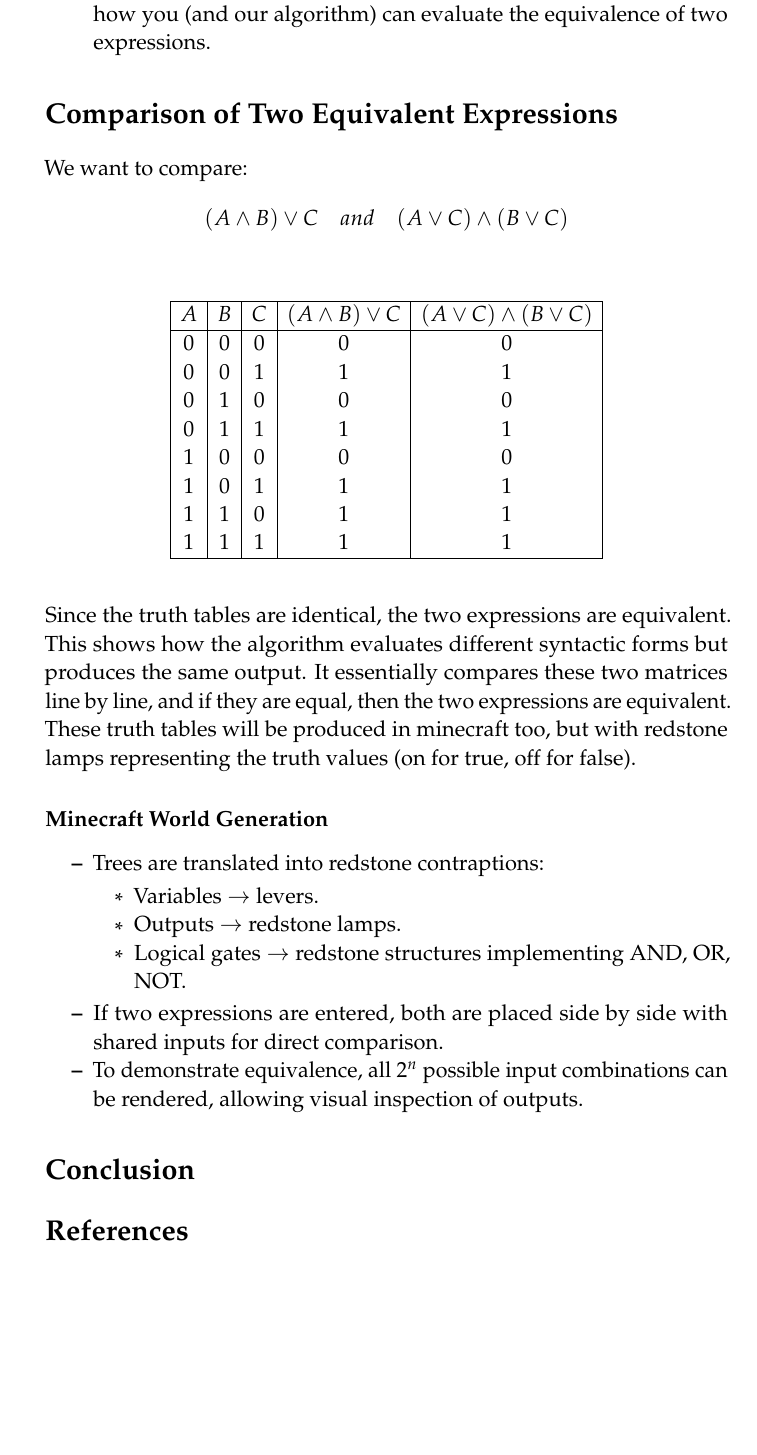
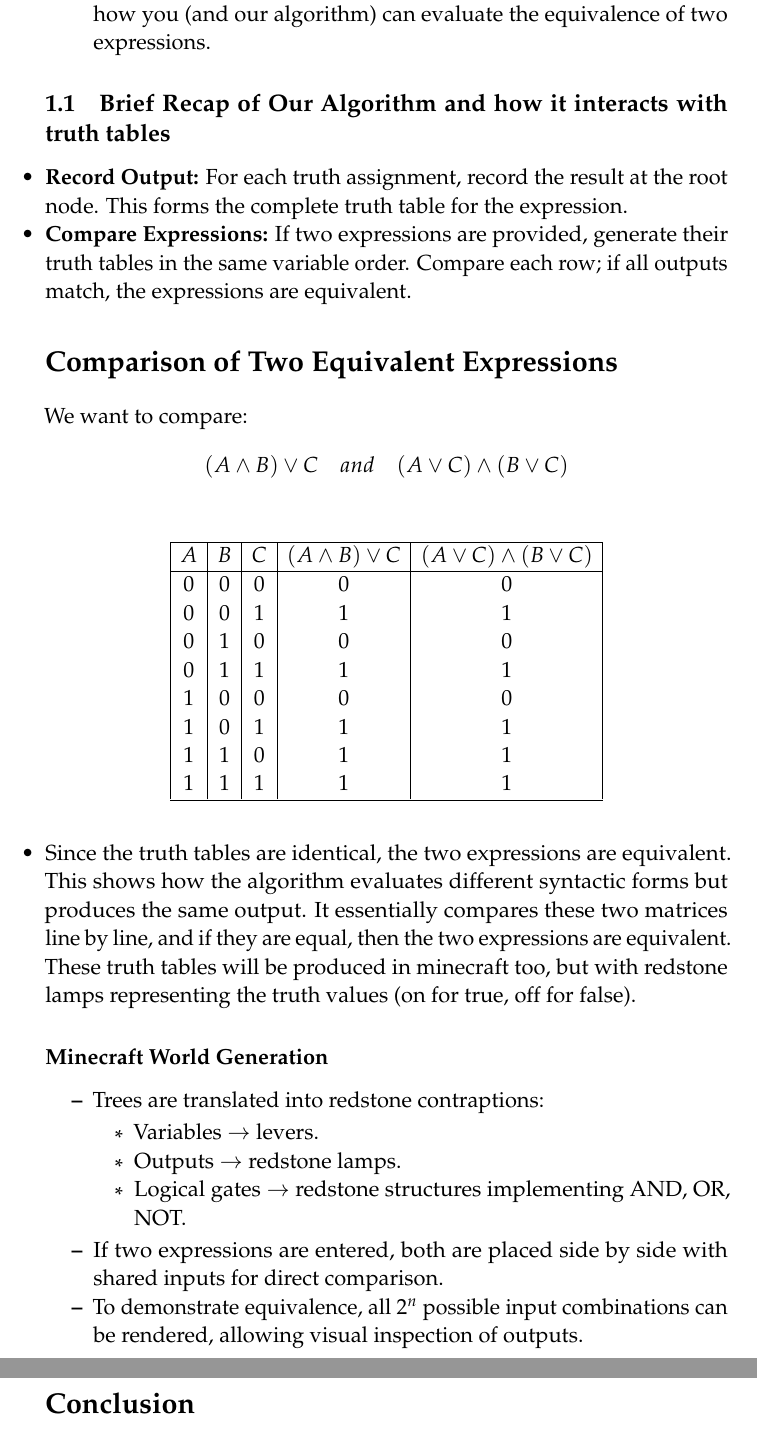
Before and after one commit to yetisyet/proofbyminecraft, a LaTeX document (Latex Doc/LaTeXTemplates_diaz-essay_v2.0/proof by minecraft.tex): part of page 4 of 4 before the commit and two parts of pages 4 and 5 of 5 after it, the two joined at a grey line, cut so that both start at the same text, the shorter picture padded with empty space. The pictures show the PDF file Latex Doc/LaTeXTemplates_diaz-essay_v2.0/proof by minecraft.pdf that the author committed with the source.

Commit message:
latex continued

```diff
--- a/Latex Doc/LaTeXTemplates_diaz-essay_v2.0/proof by minecraft.tex
+++ b/Latex Doc/LaTeXTemplates_diaz-essay_v2.0/proof by minecraft.tex
@@ -140,11 +140,15 @@ them, and then produces both a truth table and a Minecraft redstone circuit.
 	\item I will show an example of this in the following section, to show you how you (and our algorithm) can evaluate the equivalence of two expressions.
 \end{itemize}
 
+\subsection{Brief Recap of Our Algorithm and how it interacts with truth tables}
+\item \textbf{Record Output:} For each truth assignment, record the result at the root node. This forms the complete truth table for the expression.
+    \item \textbf{Compare Expressions:} If two expressions are provided, generate their truth tables in the same variable order. Compare each row; if all outputs match, the expressions are equivalent.
+
 \section*{Comparison of Two Equivalent Expressions}
 
 We want to compare:
 \[
-(A \land B) \lor C \quad \text{and} \quad (A \lor C) \land (B \lor C)
+(A \wedge B) \vee C \quad \text{and} \quad (A \vee C) \wedge (B \vee C)
 \]
 
 \bigskip
```
Also changed, not shown: Latex Doc/LaTeXTemplates_diaz-essay_v2.0/proof by minecraft.bbl (deleted), Latex Doc/LaTeXTemplates_diaz-essay_v2.0/proof by minecraft.pdf, Latex Doc/LaTeXTemplates_diaz-essay_v2.0/proof by minecraft.tex (13 more changed lines), 1 other file.
